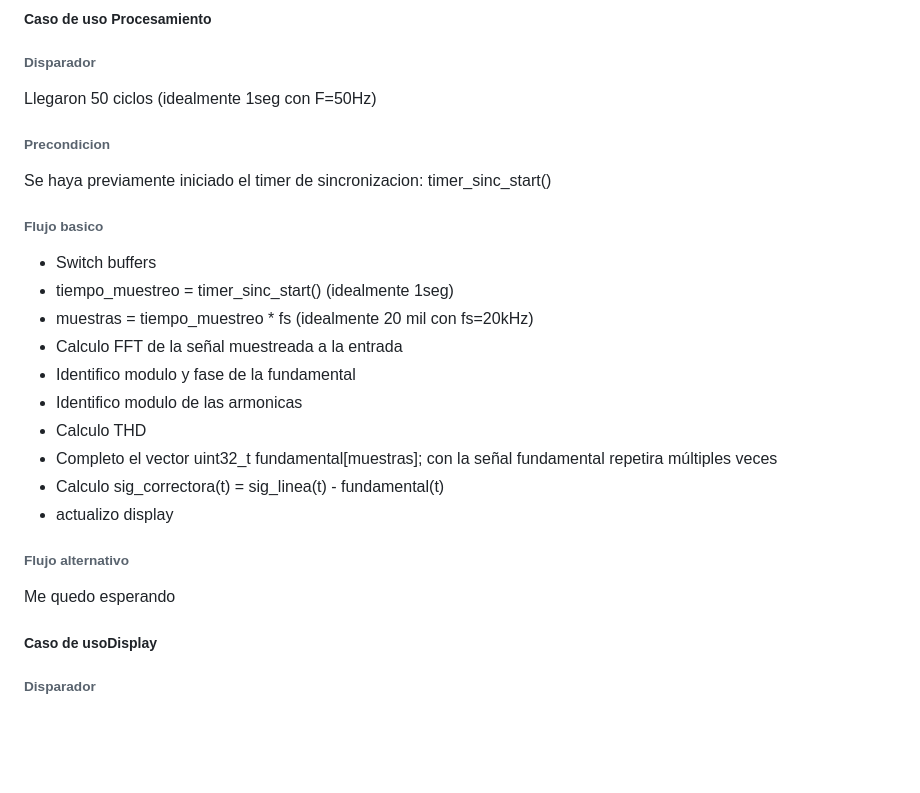
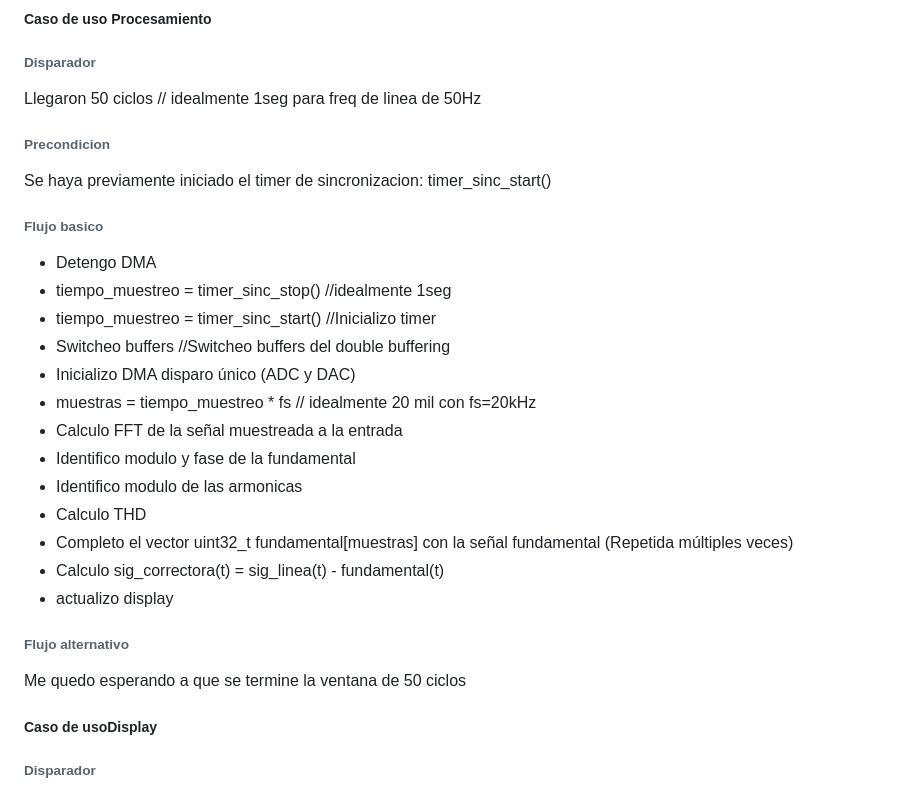
Before and after one commit to NicolasTobiasAlmaraz/filtro_activo_armonicos_corriente, a Markdown page: Anteproyecto/README.md, the part around the change. Drawn GitHub-style; blank space fills up the shorter version.

```diff
--- a/Anteproyecto/README.md
+++ b/Anteproyecto/README.md
@@ -142,25 +142,28 @@ _Tabla 2: Requerimientos del sistema_
 
 ##### Caso de uso Procesamiento
 ###### Disparador
-Llegaron 50 ciclos (idealmente 1seg con F=50Hz)
+Llegaron 50 ciclos // idealmente 1seg para freq de linea de 50Hz
 
 ###### Precondicion
 Se haya previamente iniciado el timer de sincronizacion: timer_sinc_start()
 
 ###### Flujo basico
-- Switch buffers
-- tiempo_muestreo = timer_sinc_start()    (idealmente 1seg)
-- muestras = tiempo_muestreo * fs         (idealmente 20 mil con fs=20kHz)
+- Detengo DMA
+- tiempo_muestreo = timer_sinc_stop()      //idealmente 1seg
+- tiempo_muestreo = timer_sinc_start()     //Inicializo timer
+- Switcheo buffers                         //Switcheo buffers del double buffering
+- Inicializo DMA disparo único (ADC y DAC)
+- muestras = tiempo_muestreo * fs // idealmente 20 mil con fs=20kHz
 - Calculo FFT de la señal muestreada a la entrada
 - Identifico modulo y fase de la fundamental
 - Identifico modulo de las armonicas
 - Calculo THD
-- Completo el vector uint32_t fundamental[muestras]; con la señal fundamental repetira múltiples veces
+- Completo el vector uint32_t fundamental[muestras] con la señal fundamental (Repetida múltiples veces)
 - Calculo sig_correctora(t) = sig_linea(t) - fundamental(t)
 - actualizo display
 
 ###### Flujo alternativo
-Me quedo esperando
+Me quedo esperando a que se termine la ventana de 50 ciclos
 
 ##### Caso de usoDisplay
 ###### Disparador
```
